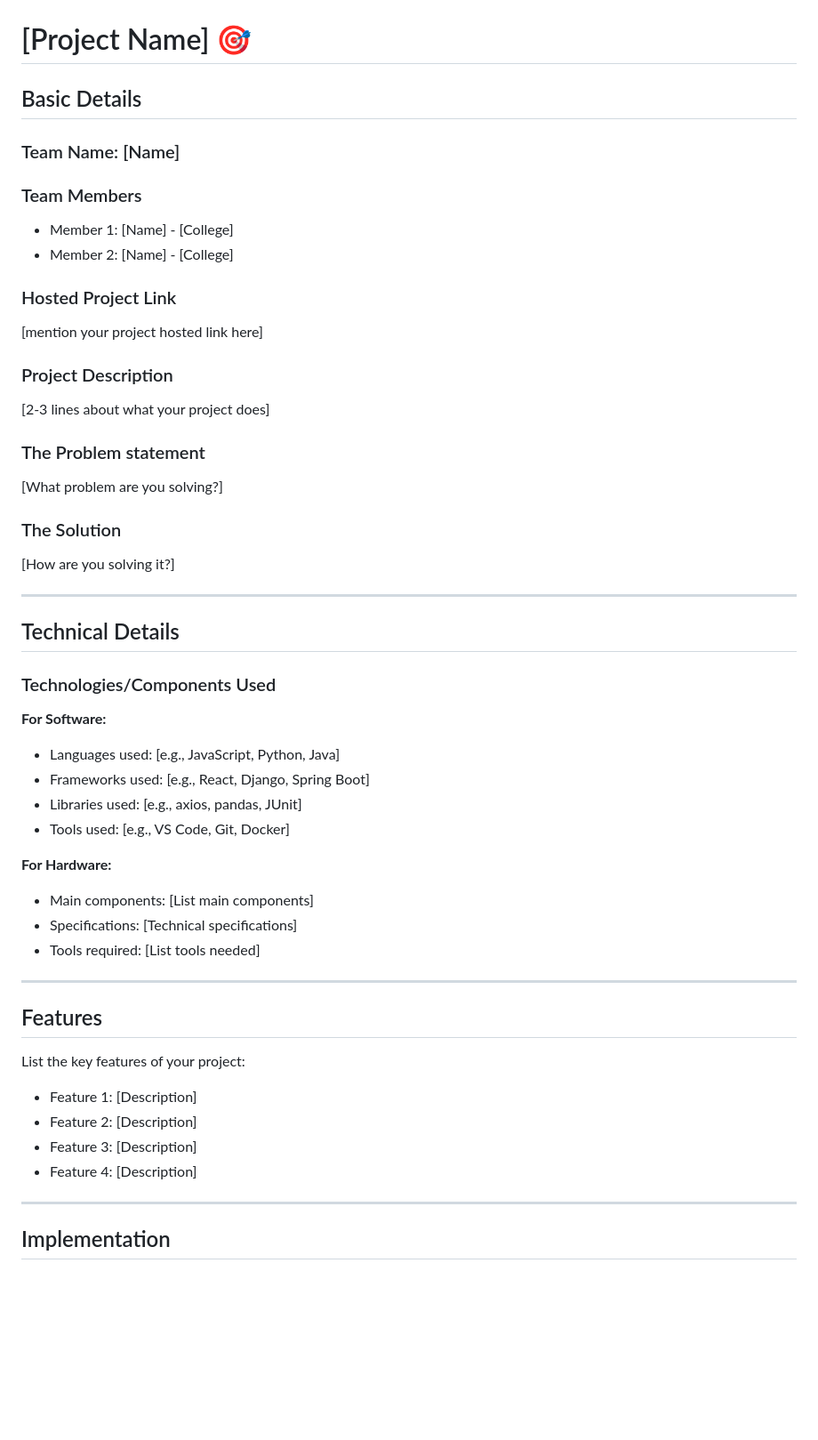
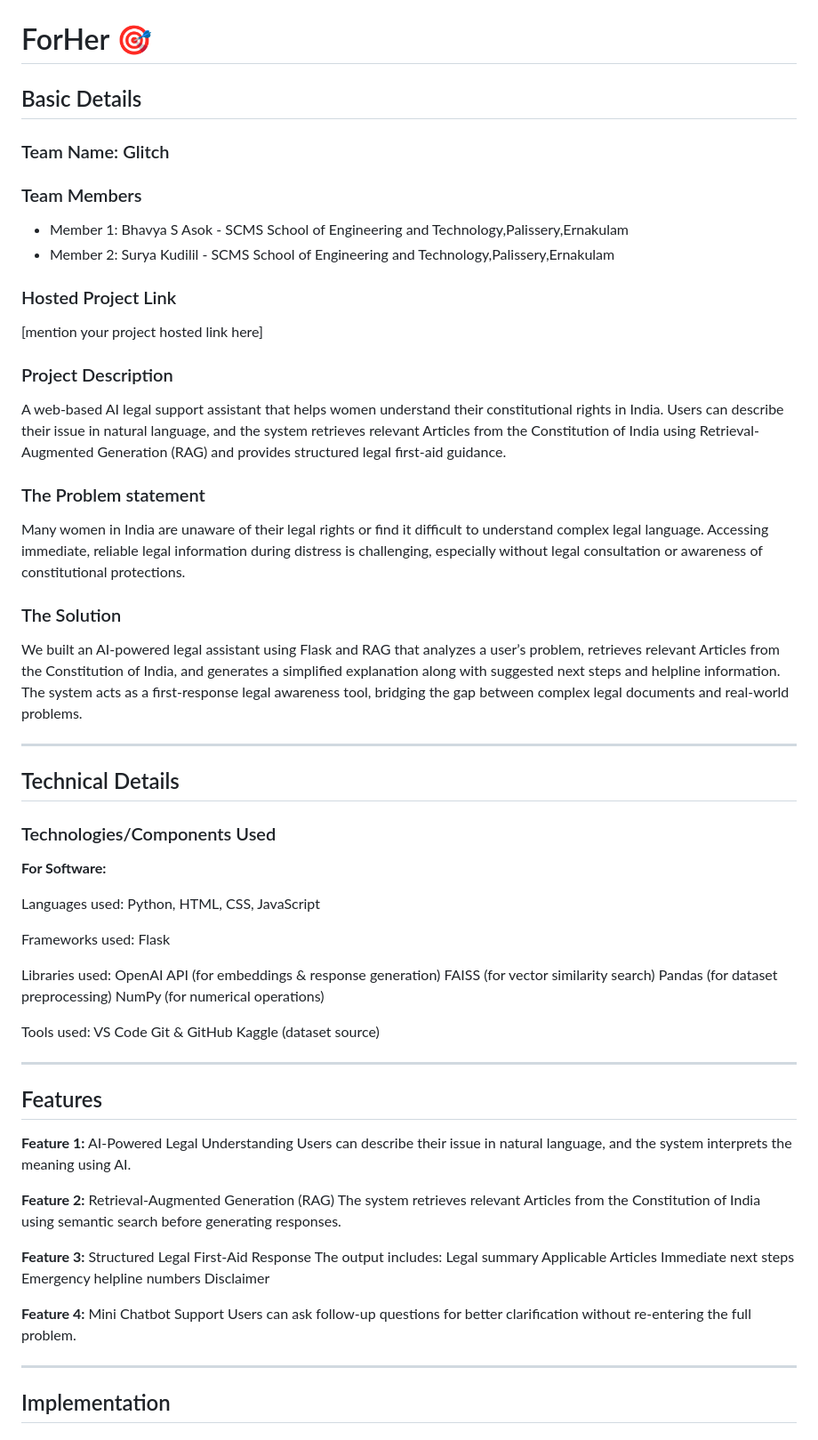
Before and after one commit to bhavyasasok/LegallyBlonde, a Markdown page: README.md, the part around the change. Shown at 89% size. Drawn GitHub-style; blank space fills up the shorter version.

Commit message:
Revise README with project and team information
Updated project details, team members, and features in README.

```diff
--- a/README.md
+++ b/README.md
@@ -2,27 +2,27 @@
   <img src="./img.png" alt="Project Banner" width="100%">
 </p>
 
-# [Project Name] 🎯
+# ForHer 🎯
 
 ## Basic Details
 
-### Team Name: [Name]
+### Team Name: Glitch
 
 ### Team Members
-- Member 1: [Name] - [College]
-- Member 2: [Name] - [College]
+- Member 1: Bhavya S Asok - SCMS School of Engineering and Technology,Palissery,Ernakulam
+- Member 2: Surya Kudilil - SCMS School of Engineering and Technology,Palissery,Ernakulam
 
 ### Hosted Project Link
 [mention your project hosted link here]
 
 ### Project Description
-[2-3 lines about what your project does]
+A web-based AI legal support assistant that helps women understand their constitutional rights in India. Users can describe their issue in natural language, and the system retrieves relevant Articles from the Constitution of India using Retrieval-Augmented Generation (RAG) and provides structured legal first-aid guidance.
 
 ### The Problem statement
-[What problem are you solving?]
+Many women in India are unaware of their legal rights or find it difficult to understand complex legal language. Accessing immediate, reliable legal information during distress is challenging, especially without legal consultation or awareness of constitutional protections.
 
 ### The Solution
-[How are you solving it?]
+We built an AI-powered legal assistant using Flask and RAG that analyzes a user’s problem, retrieves relevant Articles from the Constitution of India, and generates a simplified explanation along with suggested next steps and helpline information. The system acts as a first-response legal awareness tool, bridging the gap between complex legal documents and real-world problems.
 
 ---
 
@@ -31,25 +31,42 @@
 ### Technologies/Components Used
 
 **For Software:**
-- Languages used: [e.g., JavaScript, Python, Java]
-- Frameworks used: [e.g., React, Django, Spring Boot]
-- Libraries used: [e.g., axios, pandas, JUnit]
-- Tools used: [e.g., VS Code, Git, Docker]
 
-**For Hardware:**
-- Main components: [List main components]
-- Specifications: [Technical specifications]
-- Tools required: [List tools needed]
+Languages used: Python, HTML, CSS, JavaScript
+
+Frameworks used: Flask
+
+Libraries used:
+  OpenAI API (for embeddings & response generation)
+  FAISS (for vector similarity search)
+  Pandas (for dataset preprocessing)
+  NumPy (for numerical operations)
+
+Tools used:
+  VS Code
+  Git & GitHub
+  Kaggle (dataset source)
 
 ---
 
 ## Features
 
-List the key features of your project:
-- Feature 1: [Description]
-- Feature 2: [Description]
-- Feature 3: [Description]
-- Feature 4: [Description]
+**Feature 1:** AI-Powered Legal Understanding
+Users can describe their issue in natural language, and the system interprets the meaning using AI.
+
+**Feature 2:** Retrieval-Augmented Generation (RAG)
+The system retrieves relevant Articles from the Constitution of India using semantic search before generating responses.
+
+**Feature 3:** Structured Legal First-Aid Response
+The output includes:
+  Legal summary
+  Applicable Articles
+  Immediate next steps
+  Emergency helpline numbers
+  Disclaimer
+
+**Feature 4:** Mini Chatbot Support
+Users can ask follow-up questions for better clarification without re-entering the full problem.
 
 ---
 
```
